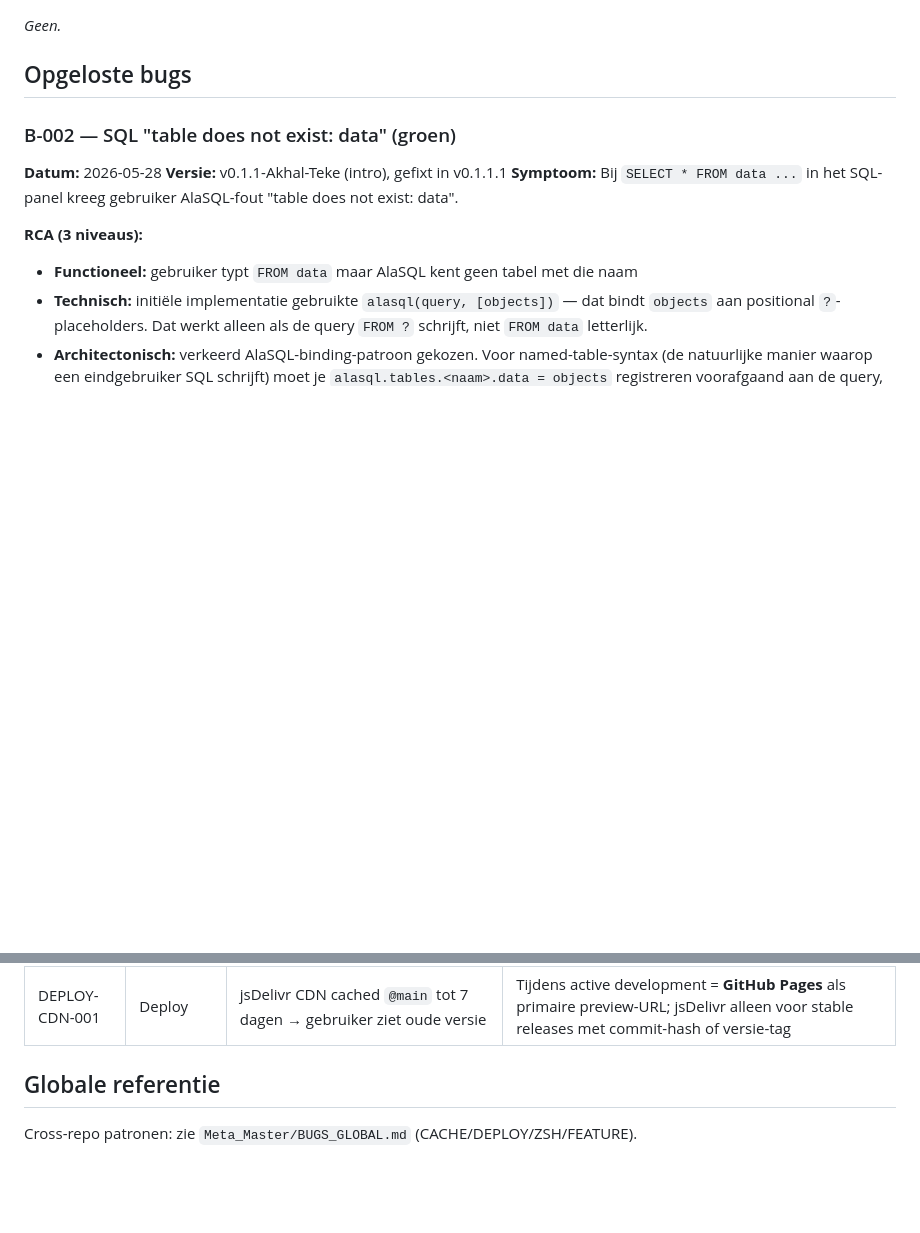
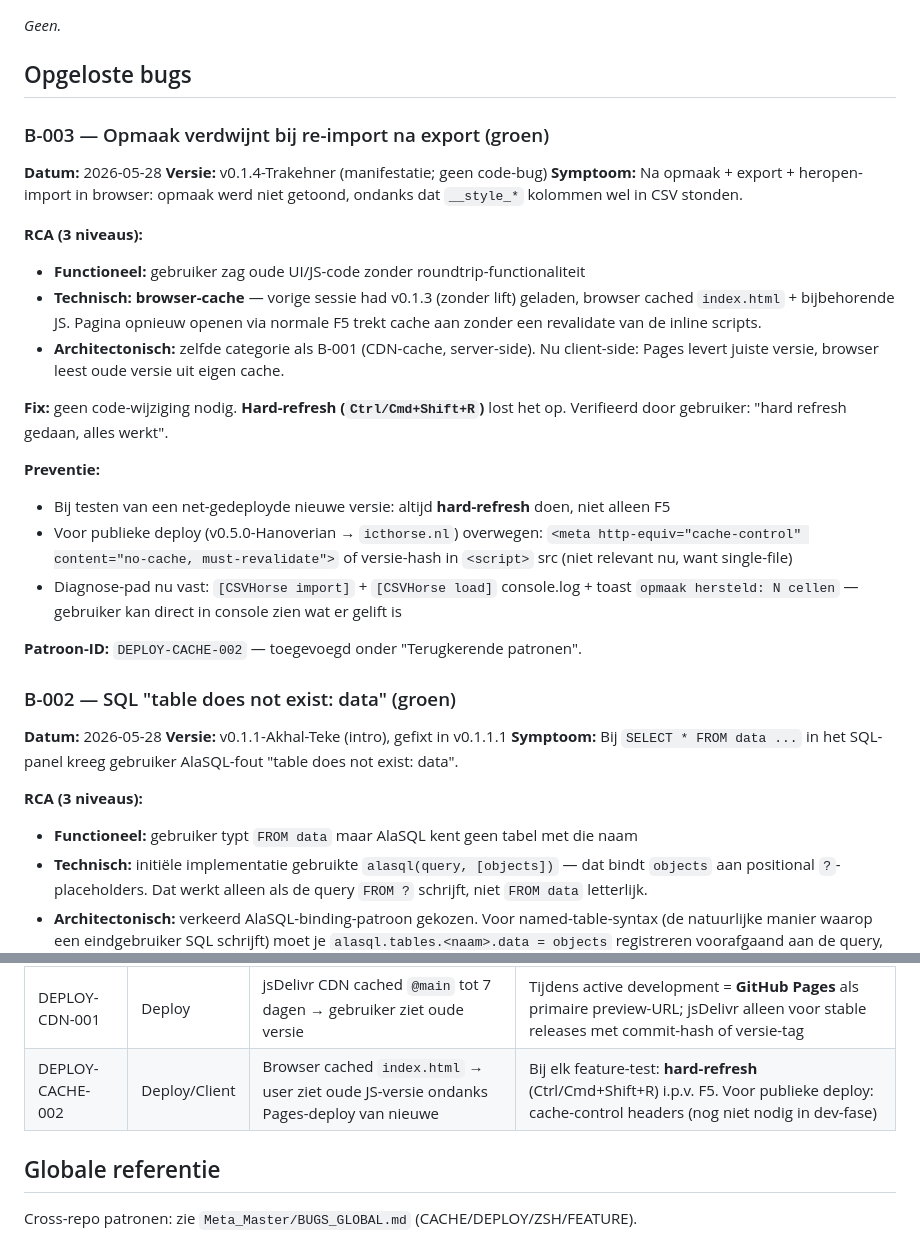
Before and after one commit to cpaglebbeek/CSVHorse, a Markdown page: docs/BUGLIST.md, 2 parts joined by grey strips. Rendered like a GitHub page; blank space fills up the shorter version.

Commit message:
B-003 documentatie: opmaak-import na export was browser-cache
Diagnose-uitkomst: geen code-bug. Gebruiker zag oude v0.1.3-versie
uit browser-cache, terwijl Pages al v0.1.4 met roundtrip serveerde.
Hard-refresh (Ctrl/Cmd+Shift+R) loste het op.

Zelfde categorie als B-001 (CDN-cache), nu client-side.

Documentatie
- docs/BUGLIST.md: B-003 entry + patroon DEPLOY-CACHE-002
- STATUS.md: bugfix-rij in wijzigingslog
- Console-logging + import-toast (uit 36c2908) blijft staan als
  diagnostic instrumentatie voor toekomstige bugs

Co-Authored-By: Claude Opus 4.7 (1M context) <noreply@anthropic.com>

```diff
--- a/docs/BUGLIST.md
+++ b/docs/BUGLIST.md
@@ -7,6 +7,26 @@ Bug-historie + preventieregels. Conform Meta_Master `templates/BUGLIST_TEMPLATE.
 _Geen._
 
 ## Opgeloste bugs
+
+### B-003 — Opmaak verdwijnt bij re-import na export (groen)
+
+**Datum:** 2026-05-28
+**Versie:** v0.1.4-Trakehner (manifestatie; geen code-bug)
+**Symptoom:** Na opmaak + export + heropen-import in browser: opmaak werd niet getoond, ondanks dat `__style_*` kolommen wel in CSV stonden.
+
+**RCA (3 niveaus):**
+- **Functioneel:** gebruiker zag oude UI/JS-code zonder roundtrip-functionaliteit
+- **Technisch:** **browser-cache** — vorige sessie had v0.1.3 (zonder lift) geladen, browser cached `index.html` + bijbehorende JS. Pagina opnieuw openen via normale F5 trekt cache aan zonder een revalidate van de inline scripts.
+- **Architectonisch:** zelfde categorie als B-001 (CDN-cache, server-side). Nu client-side: Pages levert juiste versie, browser leest oude versie uit eigen cache.
+
+**Fix:** geen code-wijziging nodig. **Hard-refresh (`Ctrl/Cmd+Shift+R`)** lost het op. Verifieerd door gebruiker: "hard refresh gedaan, alles werkt".
+
+**Preventie:**
+- Bij testen van een net-gedeployde nieuwe versie: altijd **hard-refresh** doen, niet alleen F5
+- Voor publieke deploy (v0.5.0-Hanoverian → `icthorse.nl`) overwegen: `<meta http-equiv="cache-control" content="no-cache, must-revalidate">` of versie-hash in `<script>` src (niet relevant nu, want single-file)
+- Diagnose-pad nu vast: `[CSVHorse import]` + `[CSVHorse load]` console.log + toast `opmaak hersteld: N cellen` — gebruiker kan direct in console zien wat er gelift is
+
+**Patroon-ID:** `DEPLOY-CACHE-002` — toegevoegd onder "Terugkerende patronen".
 
 ### B-002 — SQL "table does not exist: data" (groen)
 
@@ -72,6 +92,7 @@ Te vullen tijdens MVP-implementatie en daarna. Initiële verwachte categorieën
 | UNDO-001 | History | Stack-explosie bij paste van groot blok | Paste = 1 batch-command, geen N losse cell-edits |
 | STORE-001 | Autosave | localStorage quota-exceeded bij groot dataset | Quota-check vóór write, schuif uitschakelen + toast bij overflow |
 | DEPLOY-CDN-001 | Deploy | jsDelivr CDN cached `@main` tot 7 dagen → gebruiker ziet oude versie | Tijdens active development = **GitHub Pages** als primaire preview-URL; jsDelivr alleen voor stable releases met commit-hash of versie-tag |
+| DEPLOY-CACHE-002 | Deploy/Client | Browser cached `index.html` → user ziet oude JS-versie ondanks Pages-deploy van nieuwe | Bij elk feature-test: **hard-refresh** (Ctrl/Cmd+Shift+R) i.p.v. F5. Voor publieke deploy: cache-control headers (nog niet nodig in dev-fase) |
 
 ## Globale referentie
 
```
Also changed, not shown: STATUS.md (+1 -0 lines).
